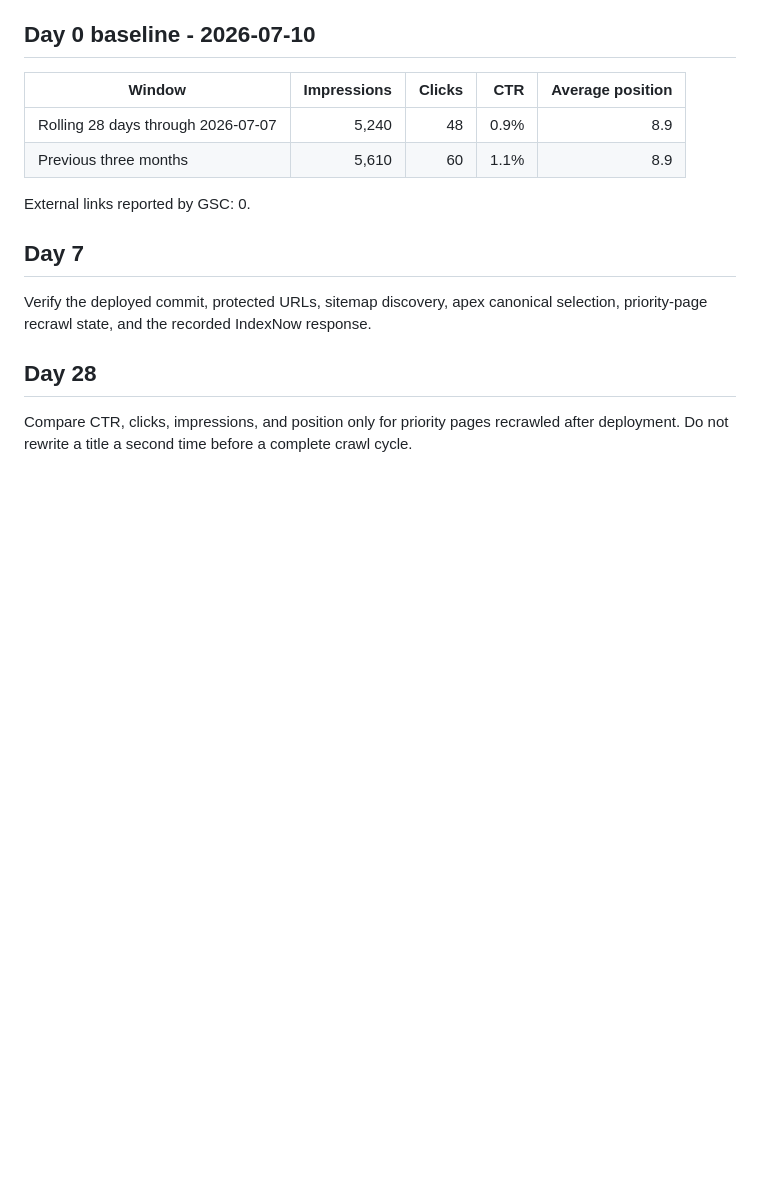
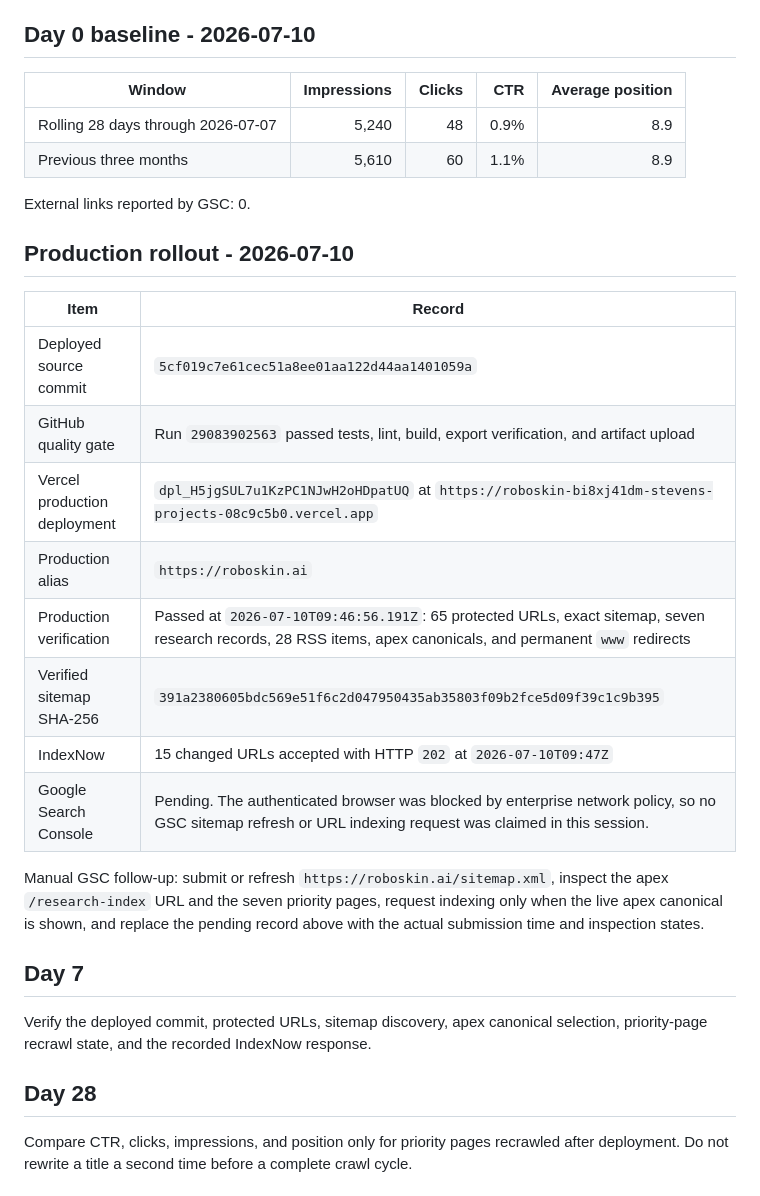
Before and after one commit to 156631890/roboskin.ai, a Markdown page: docs/seo/search-console-monitoring.md, the part around the change. Drawn GitHub-style; blank space fills up the shorter version.

Commit message:
docs: record SEO production rollout

```diff
--- a/docs/seo/search-console-monitoring.md
+++ b/docs/seo/search-console-monitoring.md
@@ -10,6 +10,21 @@ Use this table weekly after the sitemap is submitted. Do not rewrite titles, add
 | Previous three months | 5,610 | 60 | 1.1% | 8.9 |
 
 External links reported by GSC: 0.
+
+## Production rollout - 2026-07-10
+
+| Item | Record |
+| --- | --- |
+| Deployed source commit | `5cf019c7e61cec51a8ee01aa122d44aa1401059a` |
+| GitHub quality gate | Run `29083902563` passed tests, lint, build, export verification, and artifact upload |
+| Vercel production deployment | `dpl_H5jgSUL7u1KzPC1NJwH2oHDpatUQ` at `https://roboskin-bi8xj41dm-stevens-projects-08c9c5b0.vercel.app` |
+| Production alias | `https://roboskin.ai` |
+| Production verification | Passed at `2026-07-10T09:46:56.191Z`: 65 protected URLs, exact sitemap, seven research records, 28 RSS items, apex canonicals, and permanent `www` redirects |
+| Verified sitemap SHA-256 | `391a2380605bdc569e51f6c2d047950435ab35803f09b2fce5d09f39c1c9b395` |
+| IndexNow | 15 changed URLs accepted with HTTP `202` at `2026-07-10T09:47Z` |
+| Google Search Console | Pending. The authenticated browser was blocked by enterprise network policy, so no GSC sitemap refresh or URL indexing request was claimed in this session. |
+
+Manual GSC follow-up: submit or refresh `https://roboskin.ai/sitemap.xml`, inspect the apex `/research-index` URL and the seven priority pages, request indexing only when the live apex canonical is shown, and replace the pending record above with the actual submission time and inspection states.
 
 ## Day 7
 
```
